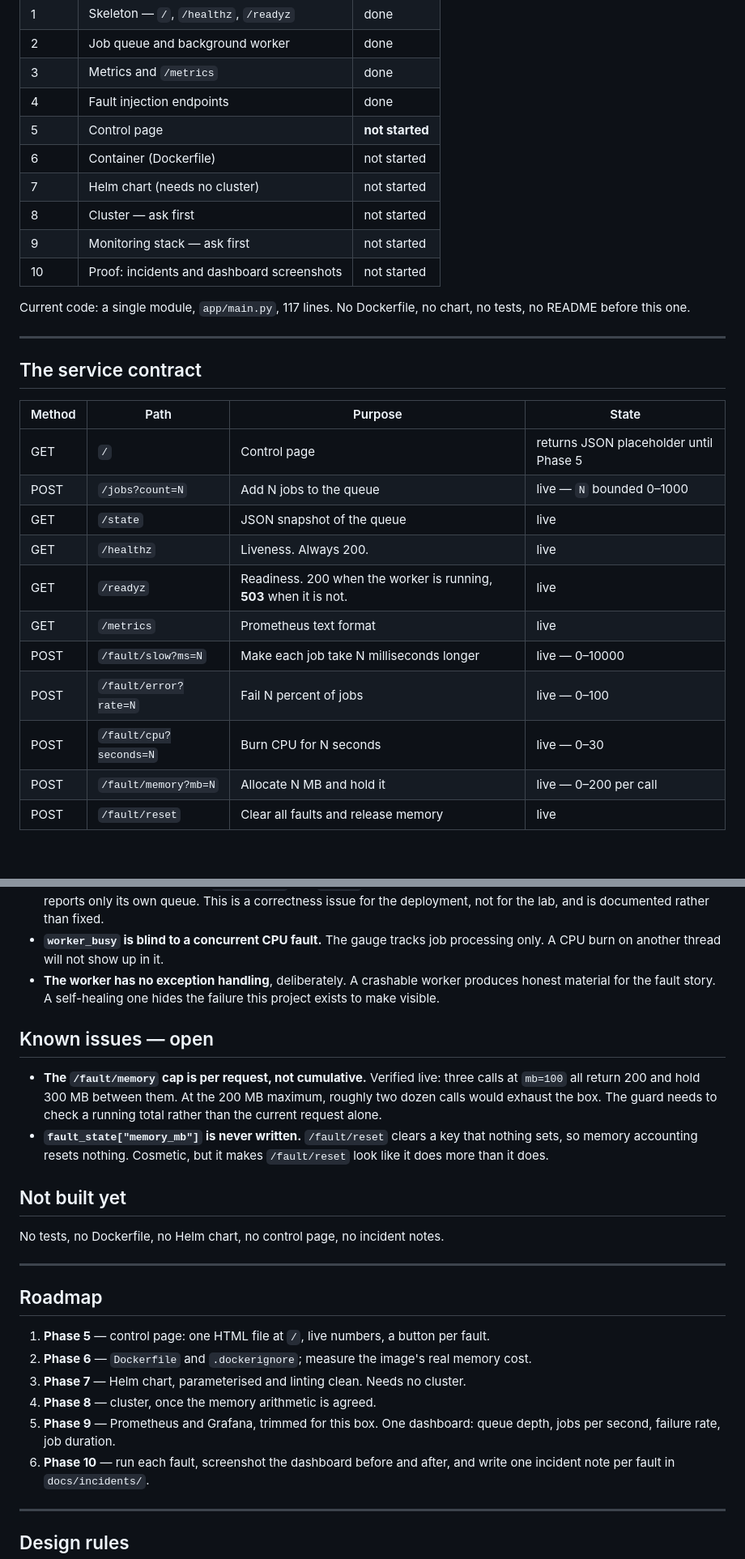
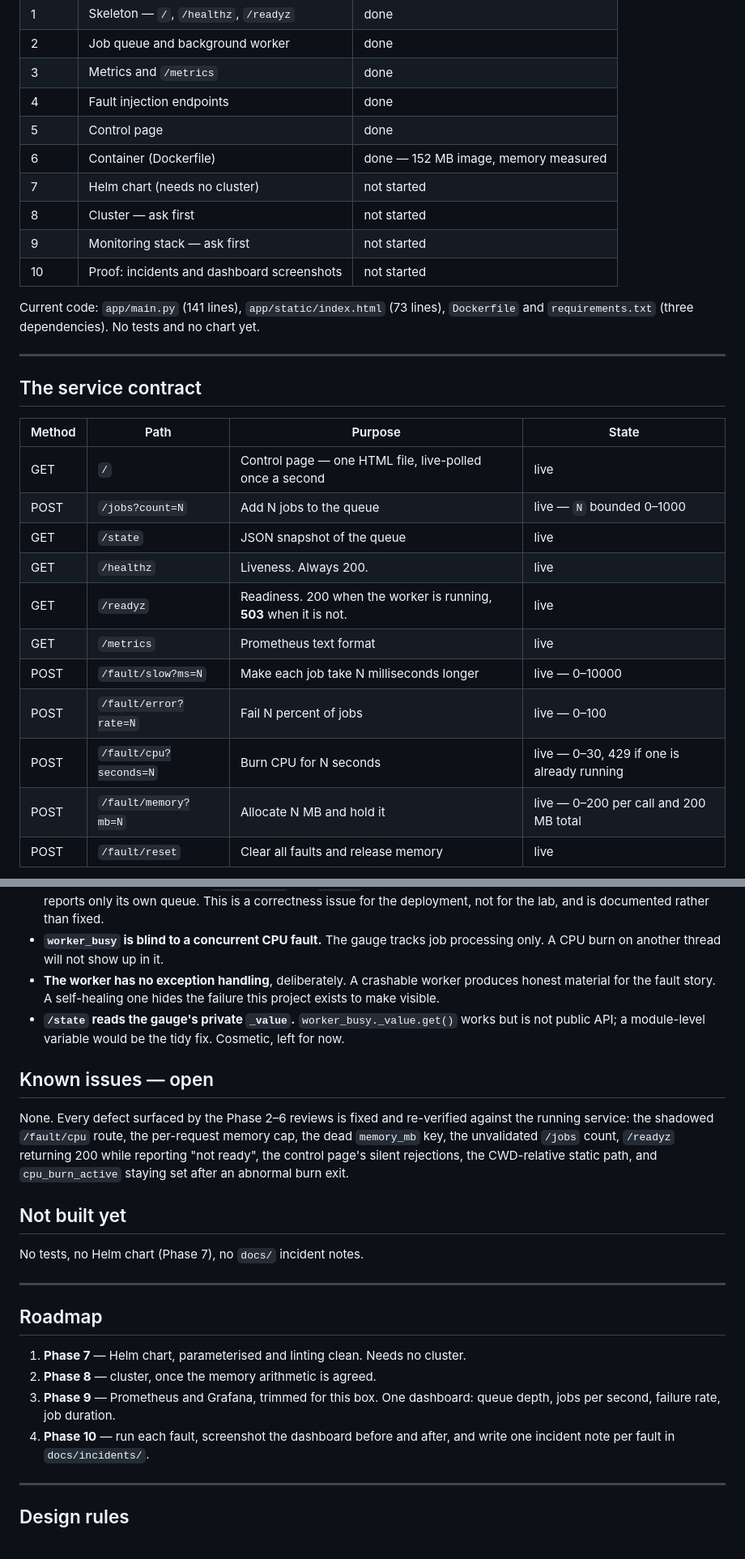
Before and after one commit to Quincy-000/k8s-observability-lab, a Markdown page: README.md, 2 parts joined by grey strips. Shown at 81% size. Drawn GitHub-style; blank space fills up the shorter version.

```diff
--- a/README.md
+++ b/README.md
@@ -29,15 +29,15 @@ being able to *operate* something — notice a problem, measure it, and prove wh
 | 2 | Job queue and background worker | done |
 | 3 | Metrics and `/metrics` | done |
 | 4 | Fault injection endpoints | done |
-| 5 | Control page | **not started** |
-| 6 | Container (Dockerfile) | not started |
+| 5 | Control page | done |
+| 6 | Container (Dockerfile) | done — 152 MB image, memory measured |
 | 7 | Helm chart (needs no cluster) | not started |
 | 8 | Cluster — ask first | not started |
 | 9 | Monitoring stack — ask first | not started |
 | 10 | Proof: incidents and dashboard screenshots | not started |
 
-Current code: a single module, `app/main.py`, 117 lines. No Dockerfile, no chart, no
-tests, no README before this one.
+Current code: `app/main.py` (141 lines), `app/static/index.html` (73 lines), `Dockerfile`
+and `requirements.txt` (three dependencies). No tests and no chart yet.
 
 ---
 
@@ -45,7 +45,7 @@ tests, no README before this one.
 
 | Method | Path | Purpose | State |
 |---|---|---|---|
-| GET | `/` | Control page | returns JSON placeholder until Phase 5 |
+| GET | `/` | Control page — one HTML file, live-polled once a second | live |
 | POST | `/jobs?count=N` | Add N jobs to the queue | live — `N` bounded 0–1000 |
 | GET | `/state` | JSON snapshot of the queue | live |
 | GET | `/healthz` | Liveness. Always 200. | live |
@@ -53,8 +53,8 @@ tests, no README before this one.
 | GET | `/metrics` | Prometheus text format | live |
 | POST | `/fault/slow?ms=N` | Make each job take N milliseconds longer | live — 0–10000 |
 | POST | `/fault/error?rate=N` | Fail N percent of jobs | live — 0–100 |
-| POST | `/fault/cpu?seconds=N` | Burn CPU for N seconds | live — 0–30 |
-| POST | `/fault/memory?mb=N` | Allocate N MB and hold it | live — 0–200 per call |
+| POST | `/fault/cpu?seconds=N` | Burn CPU for N seconds | live — 0–30, 429 if one is already running |
+| POST | `/fault/memory?mb=N` | Allocate N MB and hold it | live — 0–200 per call and 200 MB total |
 | POST | `/fault/reset` | Clear all faults and release memory | live |
 
 `/healthz` and `/readyz` answer different questions. Liveness asks "is this process
@@ -180,32 +225,30 @@ is written down at every step.
 - **The worker has no exception handling**, deliberately. A crashable worker produces
   honest material for the fault story. A self-healing one hides the failure this project
   exists to make visible.
+- **`/state` reads the gauge's private `_value`.** `worker_busy._value.get()` works but is
+  not public API; a module-level variable would be the tidy fix. Cosmetic, left for now.
 
 ## Known issues — open
 
-- **The `/fault/memory` cap is per request, not cumulative.** Verified live: three calls at
-  `mb=100` all return 200 and hold 300 MB between them. At the 200 MB maximum, roughly two
-  dozen calls would exhaust the box. The guard needs to check a running total rather than
-  the current request alone.
-- **`fault_state["memory_mb"]` is never written.** `/fault/reset` clears a key that nothing
-  sets, so memory accounting resets nothing. Cosmetic, but it makes `/fault/reset` look
-  like it does more than it does.
+None. Every defect surfaced by the Phase 2–6 reviews is fixed and re-verified against the
+running service: the shadowed `/fault/cpu` route, the per-request memory cap, the dead
+`memory_mb` key, the unvalidated `/jobs` count, `/readyz` returning 200 while reporting
+"not ready", the control page's silent rejections, the CWD-relative static path, and
+`cpu_burn_active` staying set after an abnormal burn exit.
 
 ## Not built yet
 
-No tests, no Dockerfile, no Helm chart, no control page, no incident notes.
+No tests, no Helm chart (Phase 7), no `docs/` incident notes.
 
 ---
 
 ## Roadmap
 
-1. **Phase 5** — control page: one HTML file at `/`, live numbers, a button per fault.
-2. **Phase 6** — `Dockerfile` and `.dockerignore`; measure the image's real memory cost.
-3. **Phase 7** — Helm chart, parameterised and linting clean. Needs no cluster.
-4. **Phase 8** — cluster, once the memory arithmetic is agreed.
-5. **Phase 9** — Prometheus and Grafana, trimmed for this box. One dashboard: queue depth,
+1. **Phase 7** — Helm chart, parameterised and linting clean. Needs no cluster.
+2. **Phase 8** — cluster, once the memory arithmetic is agreed.
+3. **Phase 9** — Prometheus and Grafana, trimmed for this box. One dashboard: queue depth,
    jobs per second, failure rate, job duration.
-6. **Phase 10** — run each fault, screenshot the dashboard before and after, and write one
+4. **Phase 10** — run each fault, screenshot the dashboard before and after, and write one
    incident note per fault in `docs/incidents/`.
 
 ---
```
Also changed, not shown: other parts of README.md (+50 -5 lines).
